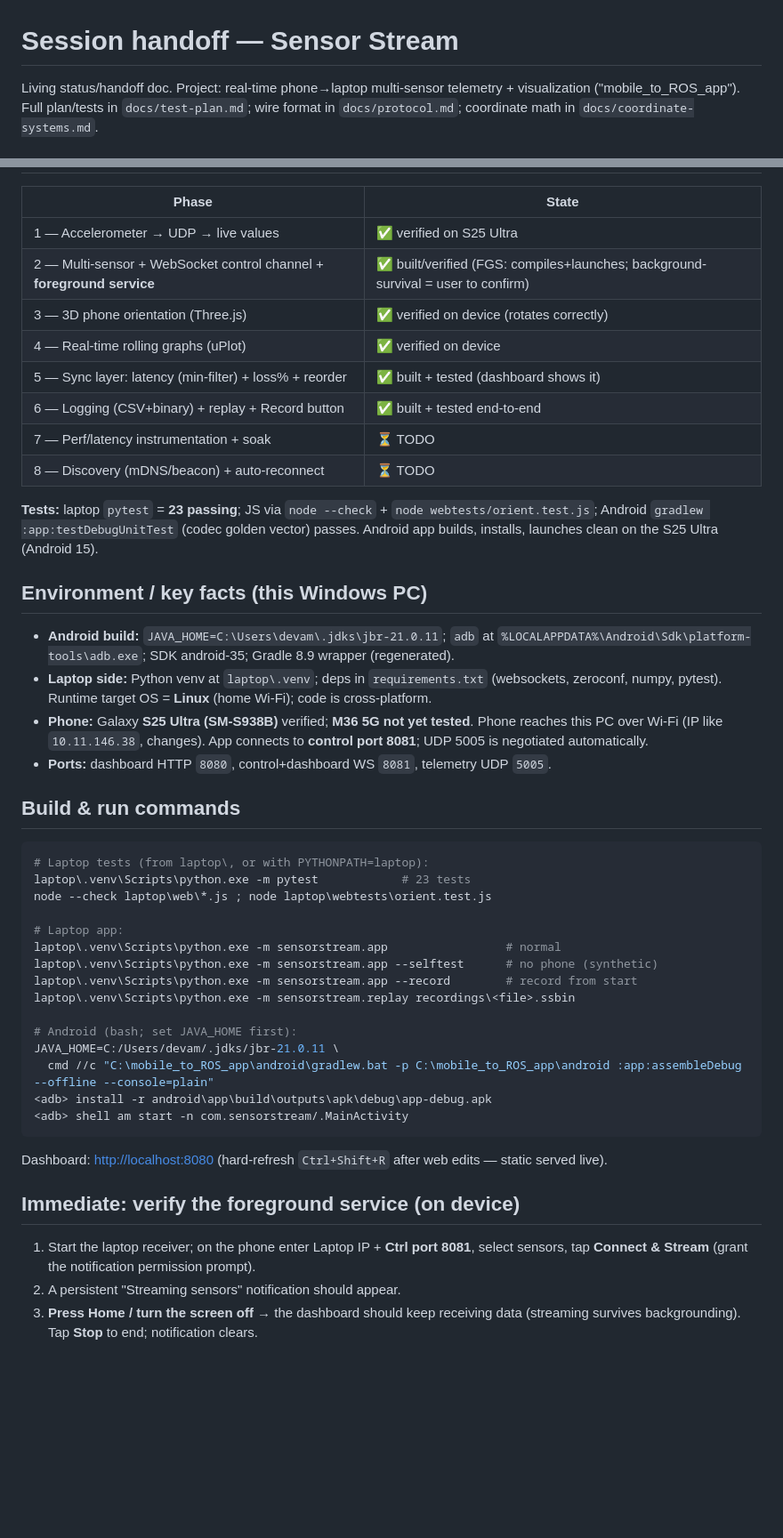
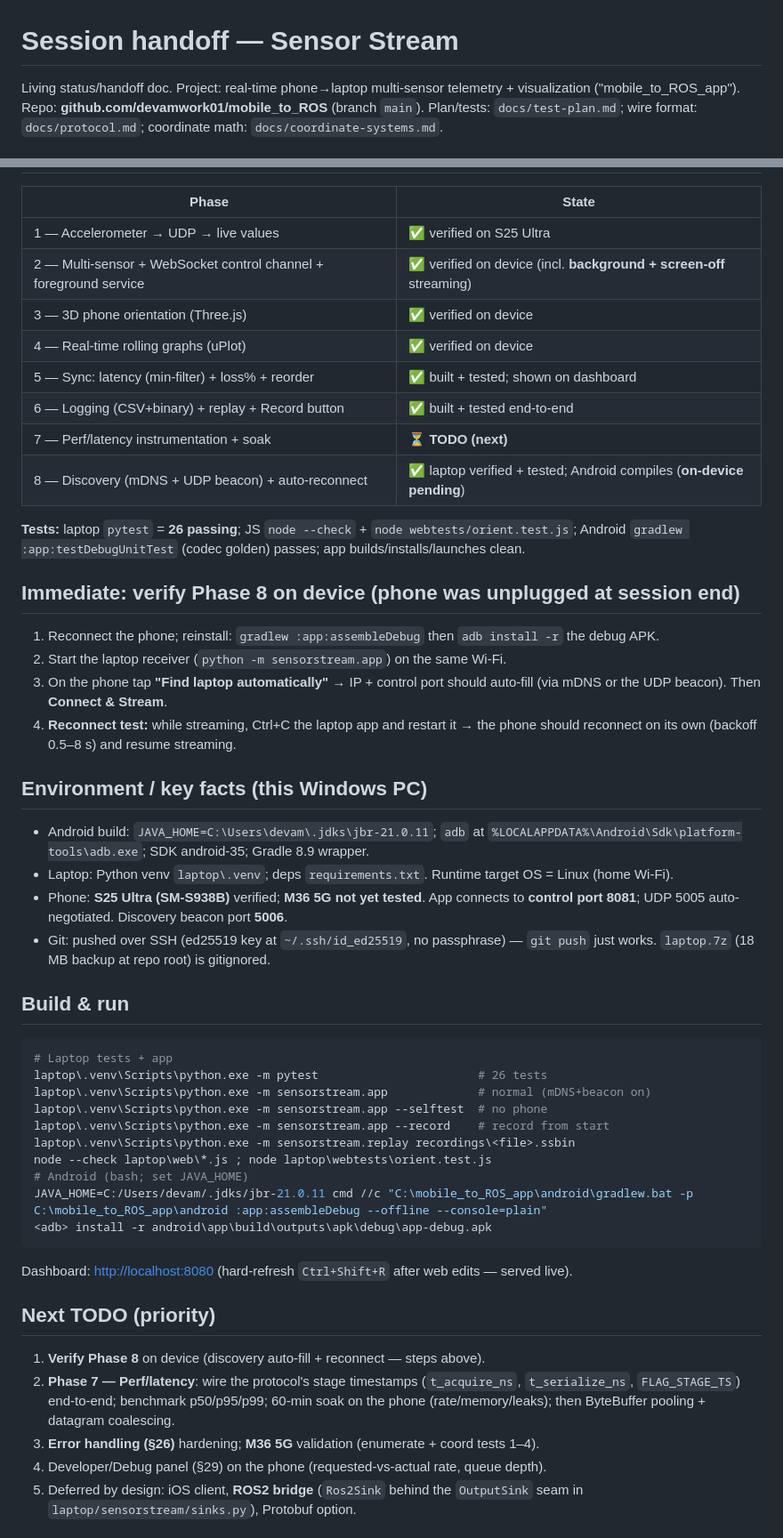
Before and after one commit to devamwork01/mobile_to_ROS, a Markdown page: session.md, 2 parts joined by grey strips. Shown at 89% size. GitHub-like rendering; blank space fills up the shorter version.

Commit message:
docs: update session handoff (FGS verified, Phase 8 built, 26 tests)
Co-Authored-By: Claude Opus 4.8 <noreply@anthropic.com>
Claude-Session: https://claude.ai/code/session_01SBQH4W7euMHswFisewWQfd

````diff
--- a/session.md
+++ b/session.md
@@ -1,6 +1,6 @@
 # Session handoff — Sensor Stream
 
 Living status/handoff doc. Project: real-time phone→laptop multi-sensor telemetry +
-visualization ("mobile_to_ROS_app"). Full plan/tests in `docs/test-plan.md`; wire format in
-`docs/protocol.md`; coordinate math in `docs/coordinate-systems.md`.
+visualization ("mobile_to_ROS_app"). Repo: **github.com/devamwork01/mobile_to_ROS** (branch `main`).
+Plan/tests: `docs/test-plan.md`; wire format: `docs/protocol.md`; coordinate math: `docs/coordinate-systems.md`.
 
@@ -9,52 +9,56 @@ visualization ("mobile_to_ROS_app"). Full plan/tests in `docs/test-plan.md`; wir
 | Phase | State |
 |---|---|
 | 1 — Accelerometer → UDP → live values | ✅ verified on S25 Ultra |
-| 2 — Multi-sensor + WebSocket control channel + **foreground service** | ✅ built/verified (FGS: compiles+launches; background-survival = user to confirm) |
-| 3 — 3D phone orientation (Three.js) | ✅ verified on device (rotates correctly) |
+| 2 — Multi-sensor + WebSocket control channel + foreground service | ✅ verified on device (incl. **background + screen-off** streaming) |
+| 3 — 3D phone orientation (Three.js) | ✅ verified on device |
 | 4 — Real-time rolling graphs (uPlot) | ✅ verified on device |
-| 5 — Sync layer: latency (min-filter) + loss% + reorder | ✅ built + tested (dashboard shows it) |
+| 5 — Sync: latency (min-filter) + loss% + reorder | ✅ built + tested; shown on dashboard |
 | 6 — Logging (CSV+binary) + replay + Record button | ✅ built + tested end-to-end |
-| 7 — Perf/latency instrumentation + soak | ⏳ TODO |
-| 8 — Discovery (mDNS/beacon) + auto-reconnect | ⏳ TODO |
+| 7 — Perf/latency instrumentation + soak | ⏳ **TODO (next)** |
+| 8 — Discovery (mDNS + UDP beacon) + auto-reconnect | ✅ laptop verified + tested; Android compiles (**on-device pending**) |
 
-**Tests:** laptop `pytest` = **23 passing**; JS via `node --check` + `node webtests/orient.test.js`;
-Android `gradlew :app:testDebugUnitTest` (codec golden vector) passes. Android app builds, installs,
-launches clean on the S25 Ultra (Android 15).
+**Tests:** laptop `pytest` = **26 passing**; JS `node --check` + `node webtests/orient.test.js`;
+Android `gradlew :app:testDebugUnitTest` (codec golden) passes; app builds/installs/launches clean.
+
+## Immediate: verify Phase 8 on device (phone was unplugged at session end)
+1. Reconnect the phone; reinstall: `gradlew :app:assembleDebug` then `adb install -r` the debug APK.
+2. Start the laptop receiver (`python -m sensorstream.app`) on the same Wi-Fi.
+3. On the phone tap **"Find laptop automatically"** → IP + control port should auto-fill (via mDNS or
+   the UDP beacon). Then **Connect & Stream**.
+4. **Reconnect test:** while streaming, Ctrl+C the laptop app and restart it → the phone should
+   reconnect on its own (backoff 0.5–8 s) and resume streaming.
 
 ## Environment / key facts (this Windows PC)
-- **Android build:** `JAVA_HOME=C:\Users\devam\.jdks\jbr-21.0.11`; `adb` at
-  `%LOCALAPPDATA%\Android\Sdk\platform-tools\adb.exe`; SDK android-35; Gradle 8.9 wrapper (regenerated).
-- **Laptop side:** Python venv at `laptop\.venv`; deps in `requirements.txt` (websockets, zeroconf,
-  numpy, pytest). Runtime target OS = **Linux** (home Wi-Fi); code is cross-platform.
-- **Phone:** Galaxy **S25 Ultra (SM-S938B)** verified; **M36 5G not yet tested**. Phone reaches this
-  PC over Wi-Fi (IP like `10.11.146.38`, changes). App connects to **control port 8081**; UDP 5005 is
-  negotiated automatically.
-- **Ports:** dashboard HTTP `8080`, control+dashboard WS `8081`, telemetry UDP `5005`.
+- Android build: `JAVA_HOME=C:\Users\devam\.jdks\jbr-21.0.11`; `adb` at
+  `%LOCALAPPDATA%\Android\Sdk\platform-tools\adb.exe`; SDK android-35; Gradle 8.9 wrapper.
+- Laptop: Python venv `laptop\.venv`; deps `requirements.txt`. Runtime target OS = Linux (home Wi-Fi).
+- Phone: **S25 Ultra (SM-S938B)** verified; **M36 5G not yet tested**. App connects to **control port
+  8081**; UDP 5005 auto-negotiated. Discovery beacon port **5006**.
+- Git: pushed over SSH (ed25519 key at `~/.ssh/id_ed25519`, no passphrase) — `git push` just works.
+  `laptop.7z` (18 MB backup at repo root) is gitignored.
 
-## Build & run commands
+## Build & run
 ```bash
-# Laptop tests (from laptop\, or with PYTHONPATH=laptop):
-laptop\.venv\Scripts\python.exe -m pytest            # 23 tests
+# Laptop tests + app
+laptop\.venv\Scripts\python.exe -m pytest                       # 26 tests
+laptop\.venv\Scripts\python.exe -m sensorstream.app             # normal (mDNS+beacon on)
+laptop\.venv\Scripts\python.exe -m sensorstream.app --selftest  # no phone
+laptop\.venv\Scripts\python.exe -m sensorstream.app --record    # record from start
+laptop\.venv\Scripts\python.exe -m sensorstream.replay recordings\<file>.ssbin
 node --check laptop\web\*.js ; node laptop\webtests\orient.test.js
+# Android (bash; set JAVA_HOME)
+JAVA_HOME=C:/Users/devam/.jdks/jbr-21.0.11 cmd //c "C:\mobile_to_ROS_app\android\gradlew.bat -p C:\mobile_to_ROS_app\android :app:assembleDebug --offline --console=plain"
+<adb> install -r android\app\build\outputs\apk\debug\app-debug.apk
+```
+Dashboard: <http://localhost:8080> (hard-refresh `Ctrl+Shift+R` after web edits — served live).
 
-# Laptop app:
-laptop\.venv\Scripts\python.exe -m sensorstream.app                 # normal
-laptop\.venv\Scripts\python.exe -m sensorstream.app --selftest      # no phone (synthetic)
-laptop\.venv\Scripts\python.exe -m sensorstream.app --record        # record from start
-laptop\.venv\Scripts\python.exe -m sensorstream.replay recordings\<file>.ssbin
+## Next TODO (priority)
+1. **Verify Phase 8** on device (discovery auto-fill + reconnect — steps above).
+2. **Phase 7 — Perf/latency**: wire the protocol's stage timestamps (`t_acquire_ns`, `t_serialize_ns`,
+   `FLAG_STAGE_TS`) end-to-end; benchmark p50/p95/p99; 60-min soak on the phone (rate/memory/leaks);
+   then ByteBuffer pooling + datagram coalescing.
+3. **Error handling (§26)** hardening; **M36 5G** validation (enumerate + coord tests 1–4).
+4. Developer/Debug panel (§29) on the phone (requested-vs-actual rate, queue depth).
+5. Deferred by design: iOS client, **ROS2 bridge** (`Ros2Sink` behind the `OutputSink` seam in
+   `laptop/sensorstream/sinks.py`), Protobuf option.
 
-# Android (bash; set JAVA_HOME first):
-JAVA_HOME=C:/Users/devam/.jdks/jbr-21.0.11 \
-  cmd //c "C:\mobile_to_ROS_app\android\gradlew.bat -p C:\mobile_to_ROS_app\android :app:assembleDebug --offline --console=plain"
-<adb> install -r android\app\build\outputs\apk\debug\app-debug.apk
-<adb> shell am start -n com.sensorstream/.MainActivity
-```
-Dashboard: <http://localhost:8080> (hard-refresh `Ctrl+Shift+R` after web edits — static served live).
-
-## Immediate: verify the foreground service (on device)
-1. Start the laptop receiver; on the phone enter Laptop IP + **Ctrl port 8081**, select sensors, tap
-   **Connect & Stream** (grant the notification permission prompt).
-2. A persistent "Streaming sensors" notification should appear.
-3. **Press Home / turn the screen off** → the dashboard should keep receiving data (streaming survives
-   backgrounding). Tap **Stop** to end; notification clears.
-
````
Also changed, not shown: other parts of session.md (+12 -28 lines).
